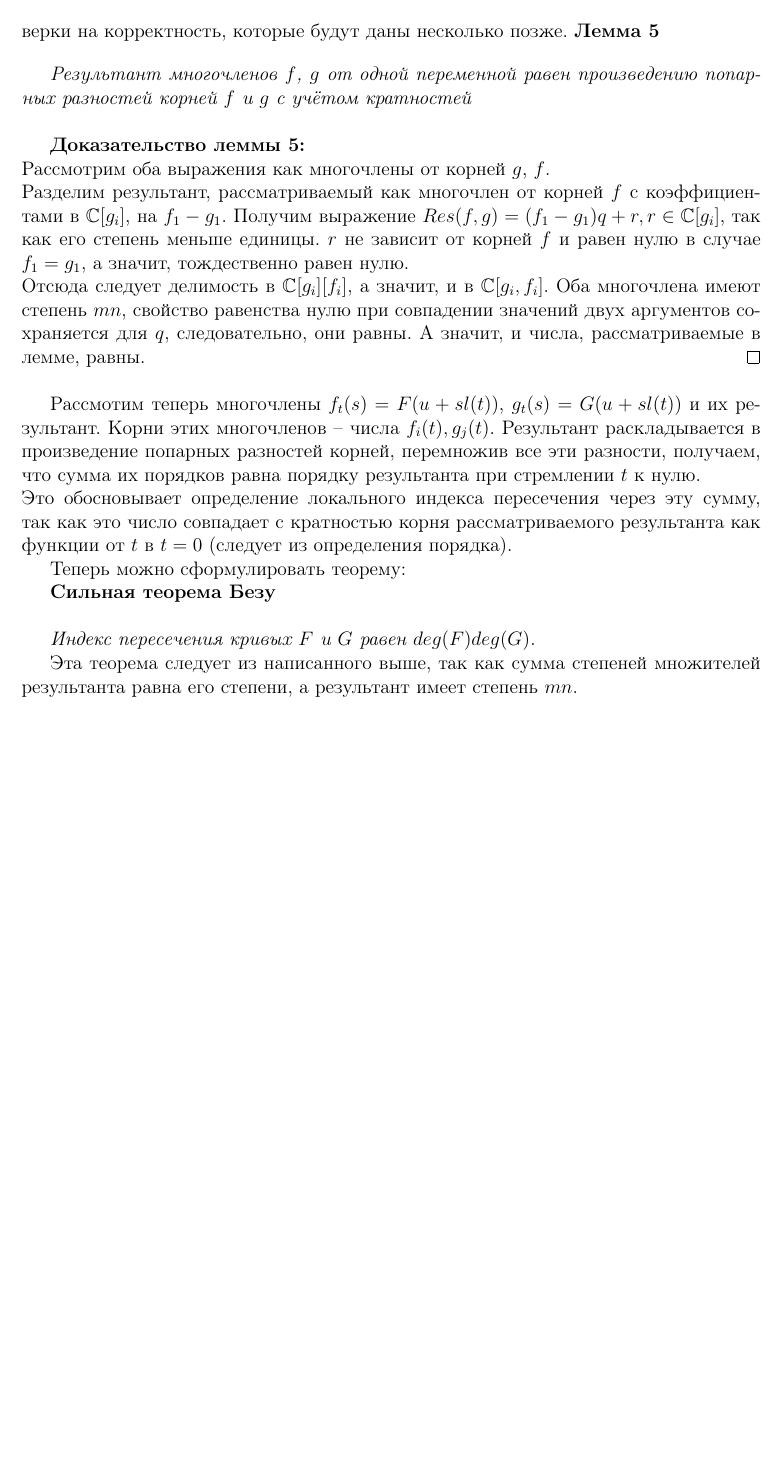
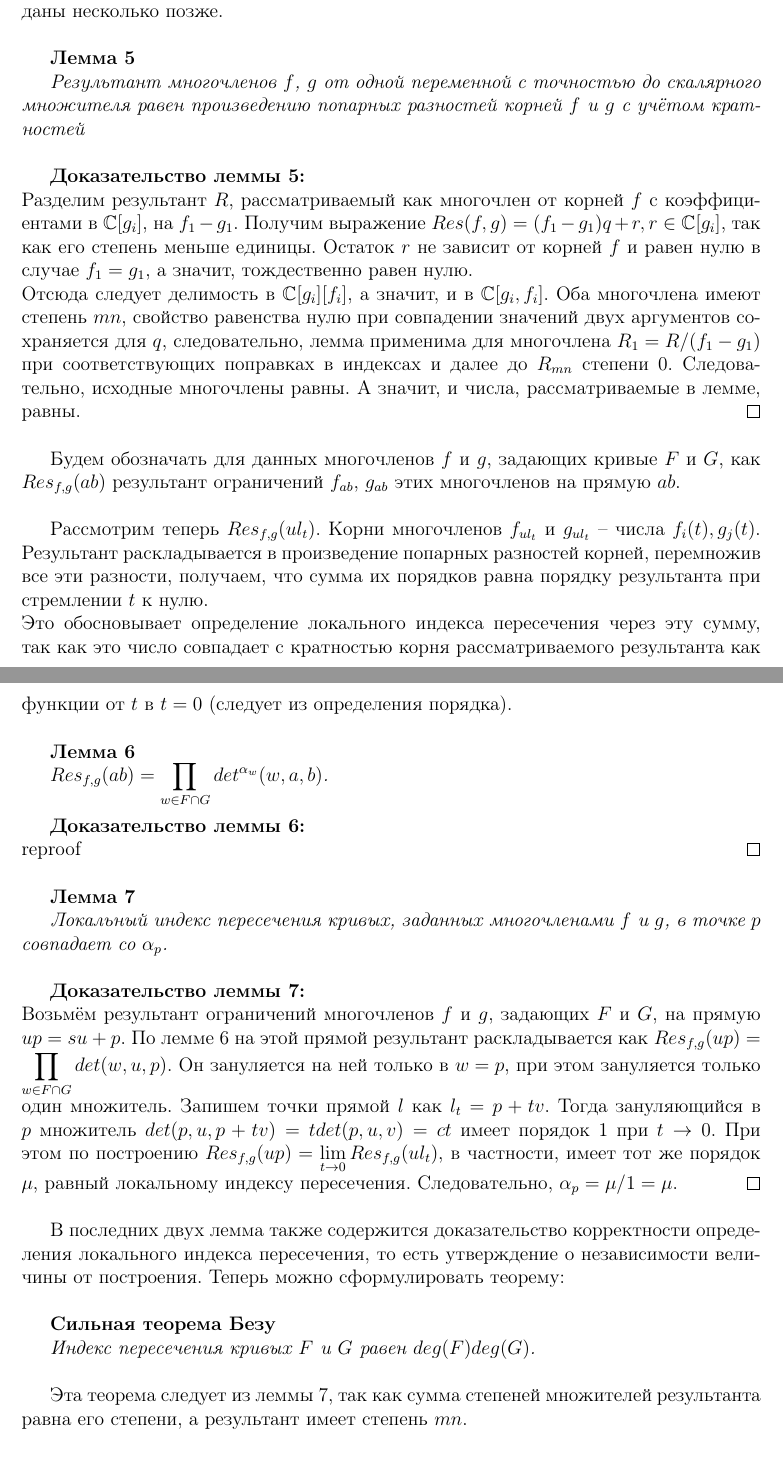
Before and after one commit to viviag/coursework_18-19, a LaTeX document (Main.tex): part of page 6 of 7 before the commit and two parts of pages 6 and 7 of 7 after it, the two joined at a grey line, cut so that both start at the same text, the shorter picture padded with empty space. Compiled offline with pdfLaTeX.

Commit message:
Commit skeleton of general proof

```diff
--- a/Main.tex
+++ b/Main.tex
@@ -173,33 +168,45 @@ $\forall$ $y,z$: $Syl(f,g)(y,z)$ = $0$. Это следует из свойст
 \textbf{Локальным индексом пересечения в точке} называется сумма порядков разностей $f_i(t) - g_j(t)$ при стремлении параметра к нулю для всевозможных пар $(i,j)$\newline
 \textbf{Индексом пересечения двух кривых} называется сумма локальных индексов пересечения по всем точкам пересечения.
-\bigskip
+\newline
+
 Это определение требует обоснования и проверки на корректность, которые будут даны несколько позже.
-\bigskip
+\newline
+
 \textbf{Лемма 5}
 
-\textit{Результант многочленов $f$, $g$ от одной переменной равен произведению попарных разностей корней $f$ и $g$ с учётом кратностей}\newline
+\textit{Результант многочленов $f$, $g$ от одной переменной с точностью до скалярного множителя равен произведению попарных разностей корней $f$ и $g$ с учётом кратностей}\\
 
 \textbf{Доказательство леммы 5:}\newline
-Рассмотрим оба выражения как многочлены от корней $g$, $f$.\newline
-Разделим результант, рассматриваемый как многочлен от корней $f$ с коэффициентами в $\mathbb{C}[g_i]$, на $f_1 - g_1$. Получим выражение $Res(f,g) = (f_1 - g_1)q + r, r \in \mathbb{C}[g_i]$, так как его степень меньше единицы.
-$r$ не зависит от корней $f$ и равен нулю в случае $f_1 = g_1$, а значит, тождественно равен нулю.\newline
-Отсюда следует делимость в $\mathbb{C}[g_i][f_i]$, а значит, и в $\mathbb{C}[g_i, f_i]$. Оба многочлена имеют степень $mn$, свойство равенства нулю при совпадении значений двух аргументов сохраняется для $q$, следовательно, они равны. А значит, и числа, рассматриваемые в лемме, равны.\qed\newline
+Разделим результант $R$, рассматриваемый как многочлен от корней $f$ с коэффициентами в $\mathbb{C}[g_i]$, на $f_1 - g_1$. Получим выражение $Res(f,g) = (f_1 - g_1)q + r, r \in \mathbb{C}[g_i]$, так как его степень меньше единицы.
+Остаток $r$ не зависит от корней $f$ и равен нулю в случае $f_1 = g_1$, а значит, тождественно равен нулю.\newline
+Отсюда следует делимость в $\mathbb{C}[g_i][f_i]$, а значит, и в $\mathbb{C}[g_i, f_i]$. Оба многочлена имеют степень $mn$, свойство равенства нулю при совпадении значений двух аргументов сохраняется для $q$, следовательно, лемма применима для многочлена $R_1 = R/(f_1-g_1)$ при соответствующих поправках в индексах и далее до $R_{mn}$ степени 0. Следовательно, исходные многочлены равны. А значит, и числа, рассматриваемые в лемме, равны.\qed\\
 
-Рассмотим теперь многочлены $f_t(s) = F(u + sl(t))$, $g_t(s) = G(u + sl(t))$ и их результант. Корни этих многочленов -- числа $f_i(t), g_j(t)$. Результант раскладывается в произведение попарных разностей корней, перемножив все эти разности, получаем, что сумма их порядков равна порядку результанта при стремлении $t$ к нулю.\newline
-Это обосновывает определение локального индекса пересечения через эту сумму, так как это число совпадает c кратностью корня рассматриваемого результанта как функции от $t$ в $t=0$ (следует из определения порядка).
+Будем обозначать для данных многочленов $f$ и $g$, задающих кривые $F$ и $G$, как $Res_{f,g}(ab)$ результант ограничений $f_{ab}$, $g_{ab}$ этих многочленов на прямую $ab$.\\
 
-% Лемма 6: Результант функций от трёх переменных раскладывается в произведение квадратичных множителей, соответствующих попарным разностям корней кривых.
-% Лемма 7: Локальный индекс пересечения совпадает с порядком результанта F и G при приближении к искомому корню, то есть со степенью множителя, отвечающего этому корню в записи на языке многочленов.
-% Остаток: то, что это число целое и совпадает с кратностью множителя общего результанта (разложимость которого теперь тоже надо доказать подобно частному случаю).
-% И корректность в смысле независимости от построения, да. Будет следовать оттуда.
+Рассмотрим теперь $Res_{f,g}(ul_t)$.  Корни многочленов $f_{ul_t}$ и $g_{ul_t}$ -- числа $f_i(t), g_j(t)$. Результант раскладывается в произведение попарных разностей корней, перемножив все эти разности, получаем, что сумма их порядков равна порядку результанта при стремлении $t$ к нулю.\newline
+Это обосновывает определение локального индекса пересечения через эту сумму, так как это число совпадает c кратностью корня рассматриваемого результанта как функции от $t$ в $t=0$ (следует из определения порядка).\\
 
-Теперь можно сформулировать теорему:
+\textbf{Лемма 6}
 
-\textbf{Сильная теорема Безу}\newline
+\textit{$Res_{f,g}(ab) = \displaystyle\prod_{w \in F \cap G} det^{\alpha_w}(w,a,b)$.}\\
 
-\textit{Индекс пересечения кривых $F$ и $G$ равен $deg(F)deg(G)$.}
+\textbf{Доказательство леммы 6:}\newline
+reproof\qed\\
 
-Эта теорема следует из написанного выше, так как сумма степеней множителей результанта равна его степени, а результант имеет степень $mn$.
+\textbf{Лемма 7}
+
+\textit{Локальный индекс пересечения кривых, заданных многочленами $f$ и $g$, в точке $p$ совпадает со $\alpha_p$.}\\
+
+\textbf{Доказательство леммы 7:}\newline
+Возьмём результант ограничений многочленов $f$ и $g$, задающих $F$ и $G$, на прямую $up={su + p}$. По лемме 6 на этой прямой результант раскладывается как $Res_{f,g}(up) = \displaystyle\prod_{w \in F \cap G} det(w,u,p)$. Он зануляется на ней только в $w=p$, при этом зануляется только один множитель. Запишем точки прямой $l$ как $l_t = p + tv$. Тогда зануляющийся в $p$ множитель $det(p,u,p+tv) = tdet(p,u,v) = ct$ имеет порядок 1 при $t \rightarrow 0$. При этом по построению $Res_{f,g}(up) = \lim\limits_{t \to 0}Res_{f,g}(ul_t)$, в частности, имеет тот же порядок $\mu$, равный локальному индексу пересечения. Следовательно, $\alpha_p = \mu / 1 = \mu$.\qed\\
+
+В последних двух лемма также содержится доказательство корректности определения локального индекса пересечения, то есть утверждение о независимости величины от построения. Теперь можно сформулировать теорему:\\
+
+\textbf{Сильная теорема Безу}
+
+\textit{Индекс пересечения кривых $F$ и $G$ равен $deg(F)deg(G)$.}\\
+
+Эта теорема следует из леммы 7, так как сумма степеней множителей результанта равна его степени, а результант имеет степень $mn$.
 
 \begin{comment}
   1. Разложение результанта на билинейные множители. См. семинарский листок из соответствующей алгебры.
```
Also changed, not shown: Main.tex (47 more changed lines).
